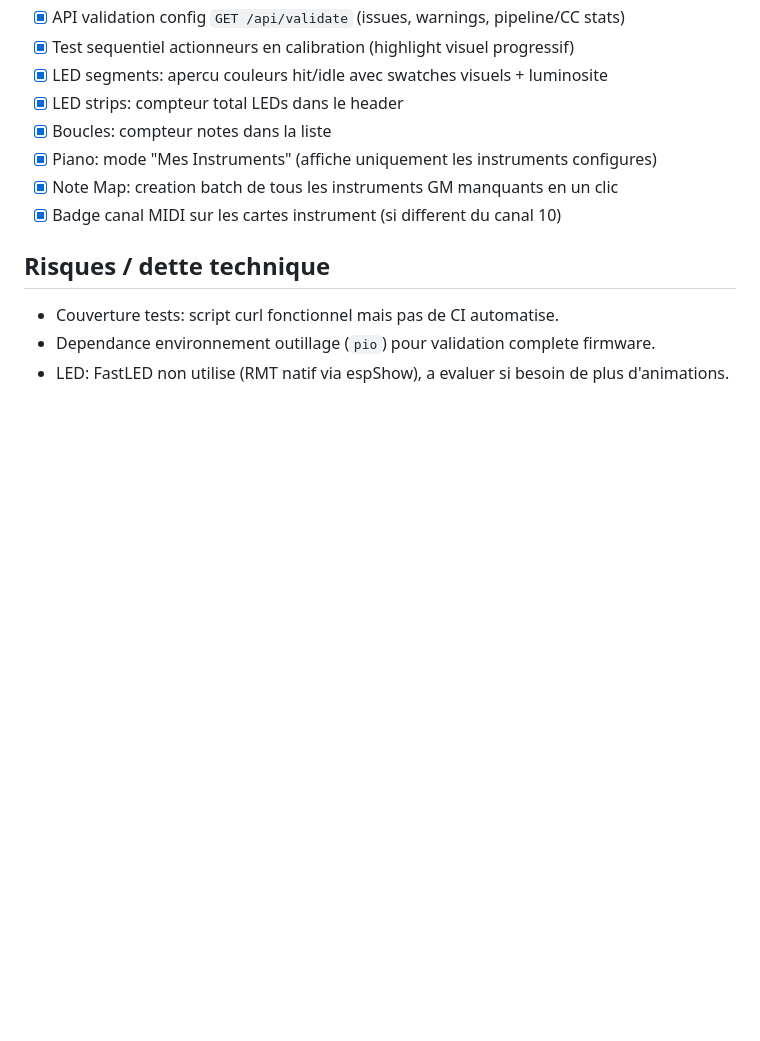
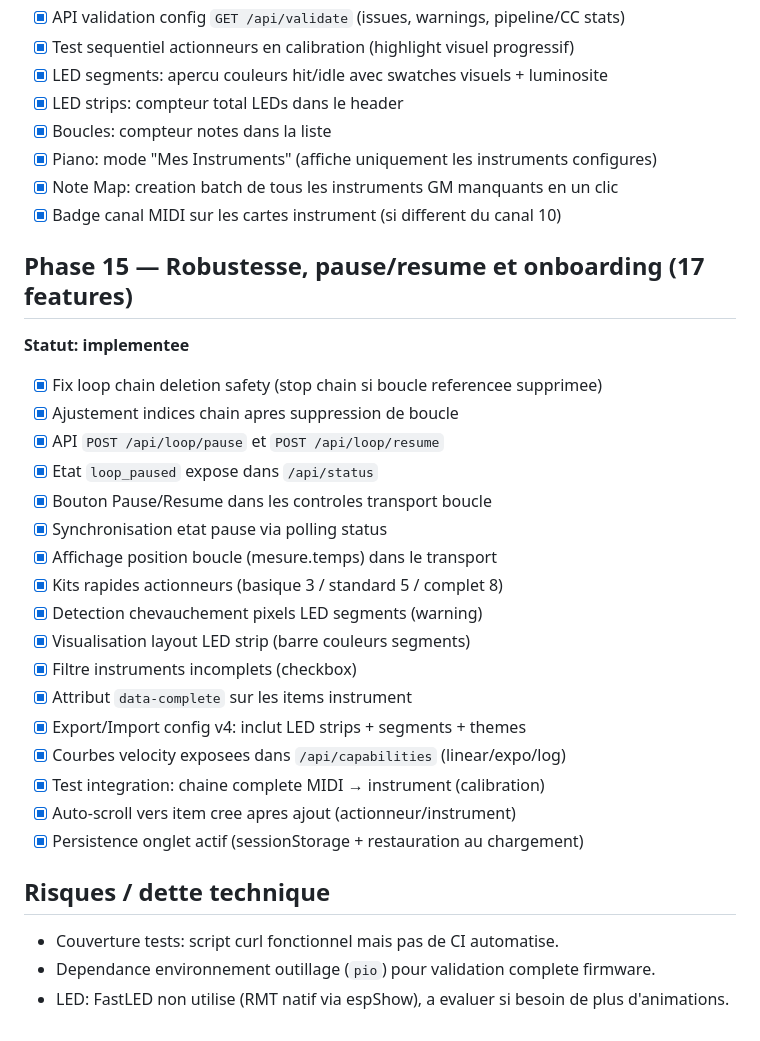
Before and after one commit to glloq/Drums-Engine-GMB, a Markdown page: docs/roadmap.md, the part around the change. GitHub-like rendering; blank space fills up the shorter version.

Commit message:
Phase 15 roadmap: 17 features (robustness, pause/resume, onboarding)
- Document loop pause/resume API endpoints
- Add Phase 15 to roadmap with all implemented features

https://claude.ai/code/session_019kVcxiXeZmpP5M261iKfHi

```diff
--- a/docs/roadmap.md
+++ b/docs/roadmap.md
@@ -221,6 +221,26 @@
 - [x] Note Map: creation batch de tous les instruments GM manquants en un clic
 - [x] Badge canal MIDI sur les cartes instrument (si different du canal 10)
 
+## Phase 15 — Robustesse, pause/resume et onboarding (17 features)
+**Statut: implementee**
+- [x] Fix loop chain deletion safety (stop chain si boucle referencee supprimee)
+- [x] Ajustement indices chain apres suppression de boucle
+- [x] API `POST /api/loop/pause` et `POST /api/loop/resume`
+- [x] Etat `loop_paused` expose dans `/api/status`
+- [x] Bouton Pause/Resume dans les controles transport boucle
+- [x] Synchronisation etat pause via polling status
+- [x] Affichage position boucle (mesure.temps) dans le transport
+- [x] Kits rapides actionneurs (basique 3 / standard 5 / complet 8)
+- [x] Detection chevauchement pixels LED segments (warning)
+- [x] Visualisation layout LED strip (barre couleurs segments)
+- [x] Filtre instruments incomplets (checkbox)
+- [x] Attribut `data-complete` sur les items instrument
+- [x] Export/Import config v4: inclut LED strips + segments + themes
+- [x] Courbes velocity exposees dans `/api/capabilities` (linear/expo/log)
+- [x] Test integration: chaine complete MIDI → instrument (calibration)
+- [x] Auto-scroll vers item cree apres ajout (actionneur/instrument)
+- [x] Persistence onglet actif (sessionStorage + restauration au chargement)
+
 ## Risques / dette technique
 - Couverture tests: script curl fonctionnel mais pas de CI automatise.
 - Dependance environnement outillage (`pio`) pour validation complete firmware.
```
Also changed, not shown: docs/web-api.md (+2 -0 lines).
